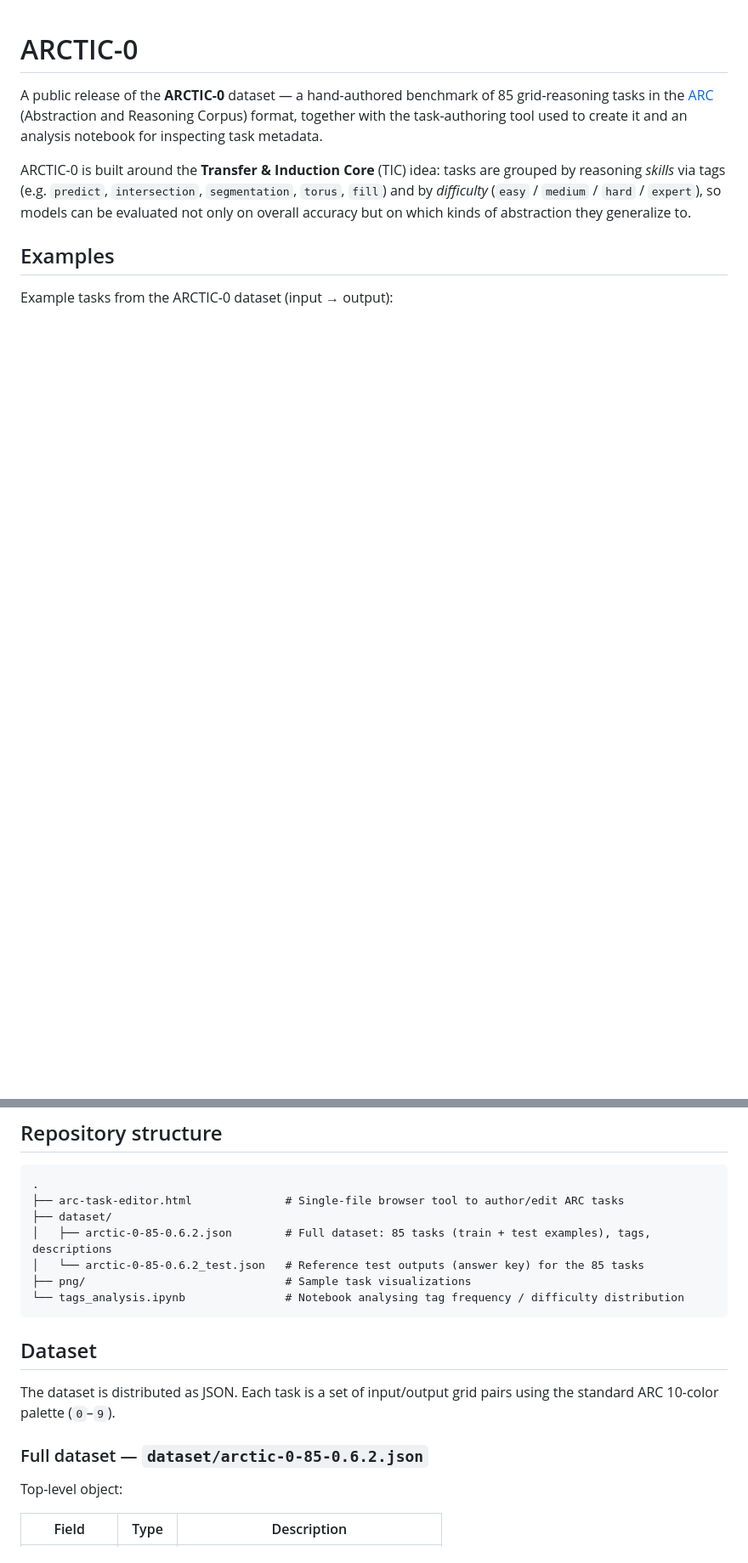
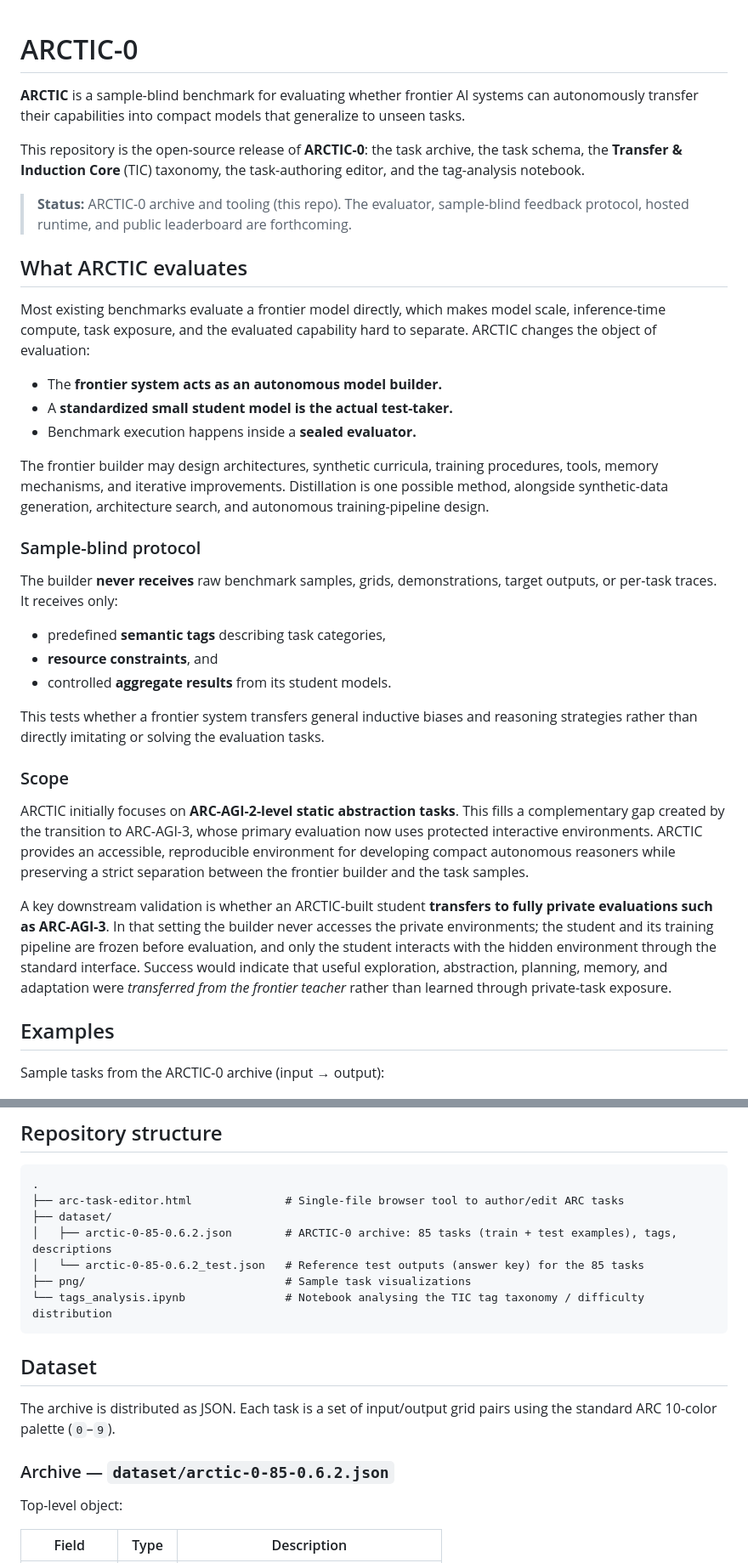
Before and after one commit to opensiro/arctic-0, a Markdown page: README.md, 2 parts joined by grey strips. Shown at 85% size. GitHub-like rendering; blank space fills up the shorter version.

Commit message:
docs: rewrite README to reflect ARCTIC sample-blind benchmark protocol
Reframe project: ARCTIC evaluates autonomous capability transfer from a
frontier builder to a compact student model under a sealed evaluator.
Add protocol, scope, and roadmap sections; clarify the TIC taxonomy role
of task tags. Keep accurate dataset schema, stats, editor, and notebook.

````diff
--- a/README.md
+++ b/README.md
@@ -1,19 +1,64 @@
 # ARCTIC-0
 
-A public release of the **ARCTIC-0** dataset — a hand-authored benchmark of 85
-grid-reasoning tasks in the [ARC](https://arcprize.org/) (Abstraction and
-Reasoning Corpus) format, together with the task-authoring tool used to create it
-and an analysis notebook for inspecting task metadata.
+**ARCTIC** is a sample-blind benchmark for evaluating whether frontier AI
+systems can autonomously transfer their capabilities into compact models that
+generalize to unseen tasks.
 
-ARCTIC-0 is built around the **Transfer & Induction Core** (TIC) idea: tasks are
-grouped by reasoning *skills* via tags (e.g. `predict`, `intersection`,
-`segmentation`, `torus`, `fill`) and by *difficulty* (`easy` / `medium` /
-`hard` / `expert`), so models can be evaluated not only on overall accuracy but
-on which kinds of abstraction they generalize to.
+This repository is the open-source release of **ARCTIC-0**: the task archive, the
+task schema, the **Transfer & Induction Core** (TIC) taxonomy, the task-authoring
+editor, and the tag-analysis notebook.
+
+> **Status:** ARCTIC-0 archive and tooling (this repo). The evaluator, sample-blind
+> feedback protocol, hosted runtime, and public leaderboard are forthcoming.
+
+## What ARCTIC evaluates
+
+Most existing benchmarks evaluate a frontier model directly, which makes model
+scale, inference-time compute, task exposure, and the evaluated capability hard
+to separate. ARCTIC changes the object of evaluation:
+
+- The **frontier system acts as an autonomous model builder.**
+- A **standardized small student model is the actual test-taker.**
+- Benchmark execution happens inside a **sealed evaluator.**
+
+The frontier builder may design architectures, synthetic curricula, training
+procedures, tools, memory mechanisms, and iterative improvements. Distillation is
+one possible method, alongside synthetic-data generation, architecture search,
+and autonomous training-pipeline design.
+
+### Sample-blind protocol
+
+The builder **never receives** raw benchmark samples, grids, demonstrations,
+target outputs, or per-task traces. It receives only:
+
+- predefined **semantic tags** describing task categories,
+- **resource constraints**, and
+- controlled **aggregate results** from its student models.
+
+This tests whether a frontier system transfers general inductive biases and
+reasoning strategies rather than directly imitating or solving the evaluation
+tasks.
+
+### Scope
+
+ARCTIC initially focuses on **ARC-AGI-2-level static abstraction tasks**. This
+fills a complementary gap created by the transition to ARC-AGI-3, whose primary
+evaluation now uses protected interactive environments. ARCTIC provides an
+accessible, reproducible environment for developing compact autonomous reasoners
+while preserving a strict separation between the frontier builder and the task
+samples.
+
+A key downstream validation is whether an ARCTIC-built student **transfers to
+fully private evaluations such as ARC-AGI-3**. In that setting the builder never
+accesses the private environments; the student and its training pipeline are
+frozen before evaluation, and only the student interacts with the hidden
+environment through the standard interface. Success would indicate that useful
+exploration, abstraction, planning, memory, and adaptation were *transferred from
+the frontier teacher* rather than learned through private-task exposure.
 
 ## Examples
 
-Example tasks from the ARCTIC-0 dataset (input → output):
+Sample tasks from the ARCTIC-0 archive (input → output):
 
 <p>
   <img src="png/0xfbd62cd.png" width="240" alt="ARCTIC-0 example task">
@@ -27,18 +72,18 @@ Example tasks from the ARCTIC-0 dataset (input → output):
 .
 ├── arc-task-editor.html              # Single-file browser tool to author/edit ARC tasks
 ├── dataset/
-│   ├── arctic-0-85-0.6.2.json        # Full dataset: 85 tasks (train + test examples), tags, descriptions
+│   ├── arctic-0-85-0.6.2.json        # ARCTIC-0 archive: 85 tasks (train + test examples), tags, descriptions
 │   └── arctic-0-85-0.6.2_test.json   # Reference test outputs (answer key) for the 85 tasks
 ├── png/                              # Sample task visualizations
-└── tags_analysis.ipynb               # Notebook analysing tag frequency / difficulty distribution
+└── tags_analysis.ipynb               # Notebook analysing the TIC tag taxonomy / difficulty distribution
 ```
 
 ## Dataset
 
-The dataset is distributed as JSON. Each task is a set of input/output grid
-pairs using the standard ARC 10-color palette (`0`–`9`).
+The archive is distributed as JSON. Each task is a set of input/output grid pairs
+using the standard ARC 10-color palette (`0`–`9`).
 
-### Full dataset — `dataset/arctic-0-85-0.6.2.json`
+### Archive — `dataset/arctic-0-85-0.6.2.json`
 
 Top-level object:
 
````
Also changed, not shown: other parts of README.md (+27 -7 lines).
